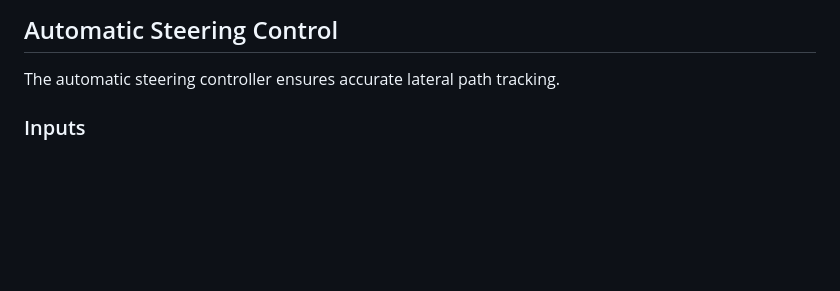
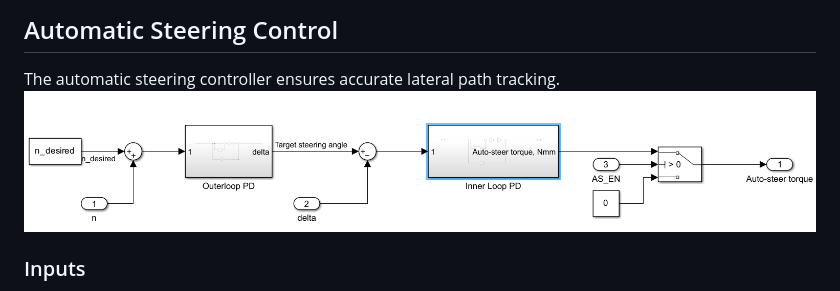
Before and after one commit to jyotshnad3/portfolio, a Markdown page: adaptive-cruise-control/README.md, the part around one of its changes. Rendered like a GitHub page; blank space fills up the shorter version.

```diff
--- a/adaptive-cruise-control/README.md
+++ b/adaptive-cruise-control/README.md
@@ -72,7 +72,7 @@ To avoid oscillations between speed and position control:
 ## Automatic Steering Control
 
 The automatic steering controller ensures accurate lateral path tracking.
-
+![AutoSteer](AutoSteer.PNG)
 ### Inputs
 - Enable command
 - Desired lateral displacement (`n_des`)
```
Also changed, not shown: other parts of adaptive-cruise-control/README.md (+1 -1 lines).
